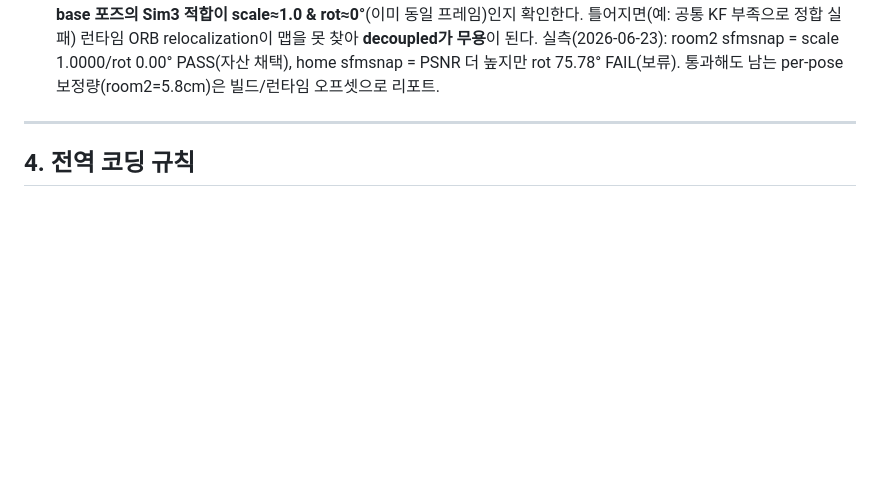
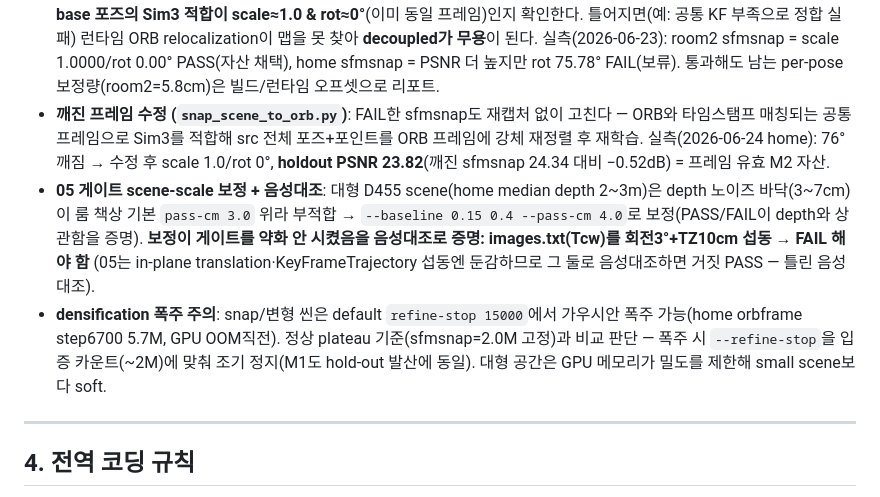
Before and after one commit to ingon1026/xr-splat, a Markdown page: SPEC.md, the part around the change. Rendered like a GitHub page; blank space fills up the shorter version.

Commit message:
docs(spec): frame-fix workflow + scene-scale 05 calibration + densification notes

```diff
--- a/SPEC.md
+++ b/SPEC.md
@@ -249,6 +249,16 @@ xr-splat/
   틀어지면(예: 공통 KF 부족으로 정합 실패) 런타임 ORB relocalization이 맵을 못 찾아 **decoupled가 무용**이 된다.
   실측(2026-06-23): room2 sfmsnap = scale 1.0000/rot 0.00° PASS(자산 채택), home sfmsnap = PSNR 더 높지만
   rot 75.78° FAIL(보류). 통과해도 남는 per-pose 보정량(room2=5.8cm)은 빌드/런타임 오프셋으로 리포트.
+- **깨진 프레임 수정 (`snap_scene_to_orb.py`)**: FAIL한 sfmsnap도 재캡처 없이 고친다 — ORB와 타임스탬프 매칭되는
+  공통 프레임으로 Sim3를 적합해 src 전체 포즈+포인트를 ORB 프레임에 강체 재정렬 후 재학습. 실측(2026-06-24 home):
+  76° 깨짐 → 수정 후 scale 1.0/rot 0°, **holdout PSNR 23.82**(깨진 sfmsnap 24.34 대비 −0.52dB) = 프레임 유효 M2 자산.
+- **05 게이트 scene-scale 보정 + 음성대조**: 대형 D455 scene(home median depth 2~3m)은 depth 노이즈 바닥(3~7cm)이
+  룸 책상 기본 `pass-cm 3.0` 위라 부적합 → `--baseline 0.15 0.4 --pass-cm 4.0`로 보정(PASS/FAIL이 depth와 상관함을
+  증명). **보정이 게이트를 약화 안 시켰음을 음성대조로 증명: images.txt(Tcw)를 회전3°+TZ10cm 섭동 → FAIL 해야 함**
+  (05는 in-plane translation·KeyFrameTrajectory 섭동엔 둔감하므로 그 둘로 음성대조하면 거짓 PASS — 틀린 음성대조).
+- **densification 폭주 주의**: snap/변형 씬은 default `refine-stop 15000`에서 가우시안 폭주 가능(home orbframe
+  step6700 5.7M, GPU OOM직전). 정상 plateau 기준(sfmsnap=2.0M 고정)과 비교 판단 — 폭주 시 `--refine-stop`을 입증
+  카운트(~2M)에 맞춰 조기 정지(M1도 hold-out 발산에 동일). 대형 공간은 GPU 메모리가 밀도를 제한해 small scene보다 soft.
 
 ---
 
```
